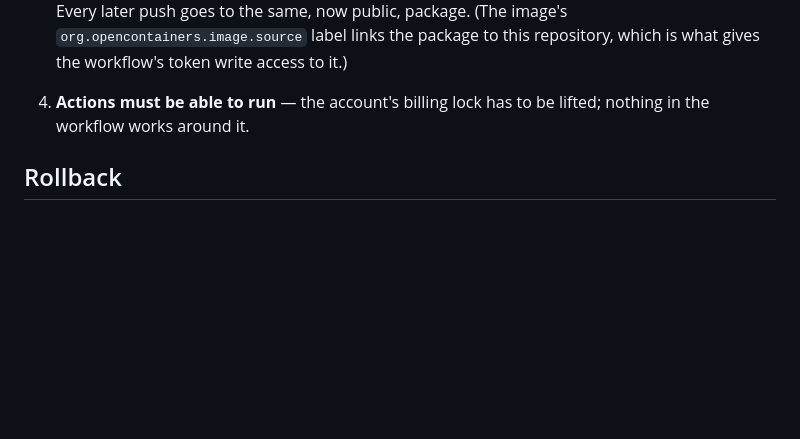
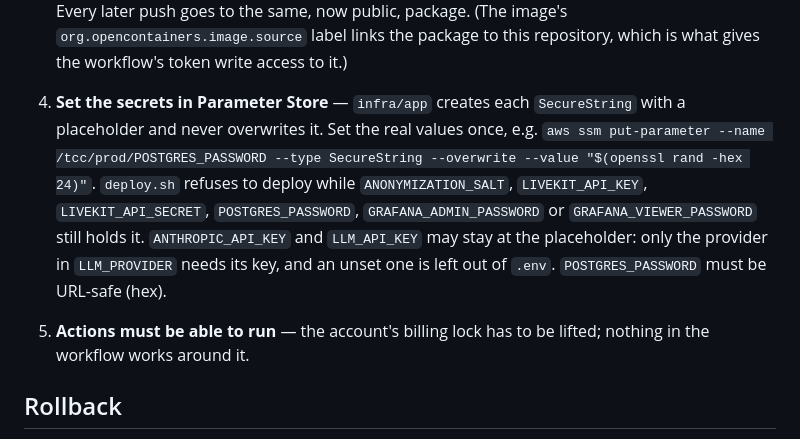
Before and after one commit to gabrielforster/tcc, a Markdown page: docs/deployment.md, the part around the change. Drawn GitHub-style; blank space fills up the shorter version.

Commit message:
docs: list the Parameter Store secrets to set before the first deploy
Co-Authored-By: Claude Opus 5.5 <noreply@anthropic.com>

```diff
--- a/docs/deployment.md
+++ b/docs/deployment.md
@@ -162,7 +162,16 @@ After `infra/bootstrap` has been applied (see its README):
    public, package. (The image's `org.opencontainers.image.source` label links the package to
    this repository, which is what gives the workflow's token write access to it.)
 
-4. **Actions must be able to run** — the account's billing lock has to be lifted; nothing
+4. **Set the secrets in Parameter Store** — `infra/app` creates each `SecureString` with a
+   placeholder and never overwrites it. Set the real values once, e.g.
+   `aws ssm put-parameter --name /tcc/prod/POSTGRES_PASSWORD --type SecureString --overwrite --value "$(openssl rand -hex 24)"`.
+   `deploy.sh` refuses to deploy while `ANONYMIZATION_SALT`, `LIVEKIT_API_KEY`,
+   `LIVEKIT_API_SECRET`, `POSTGRES_PASSWORD`, `GRAFANA_ADMIN_PASSWORD` or
+   `GRAFANA_VIEWER_PASSWORD` still holds it. `ANTHROPIC_API_KEY` and `LLM_API_KEY` may stay at
+   the placeholder: only the provider in `LLM_PROVIDER` needs its key, and an unset one is left
+   out of `.env`. `POSTGRES_PASSWORD` must be URL-safe (hex).
+
+5. **Actions must be able to run** — the account's billing lock has to be lifted; nothing
    in the workflow works around it.
 
 ## Rollback
```
